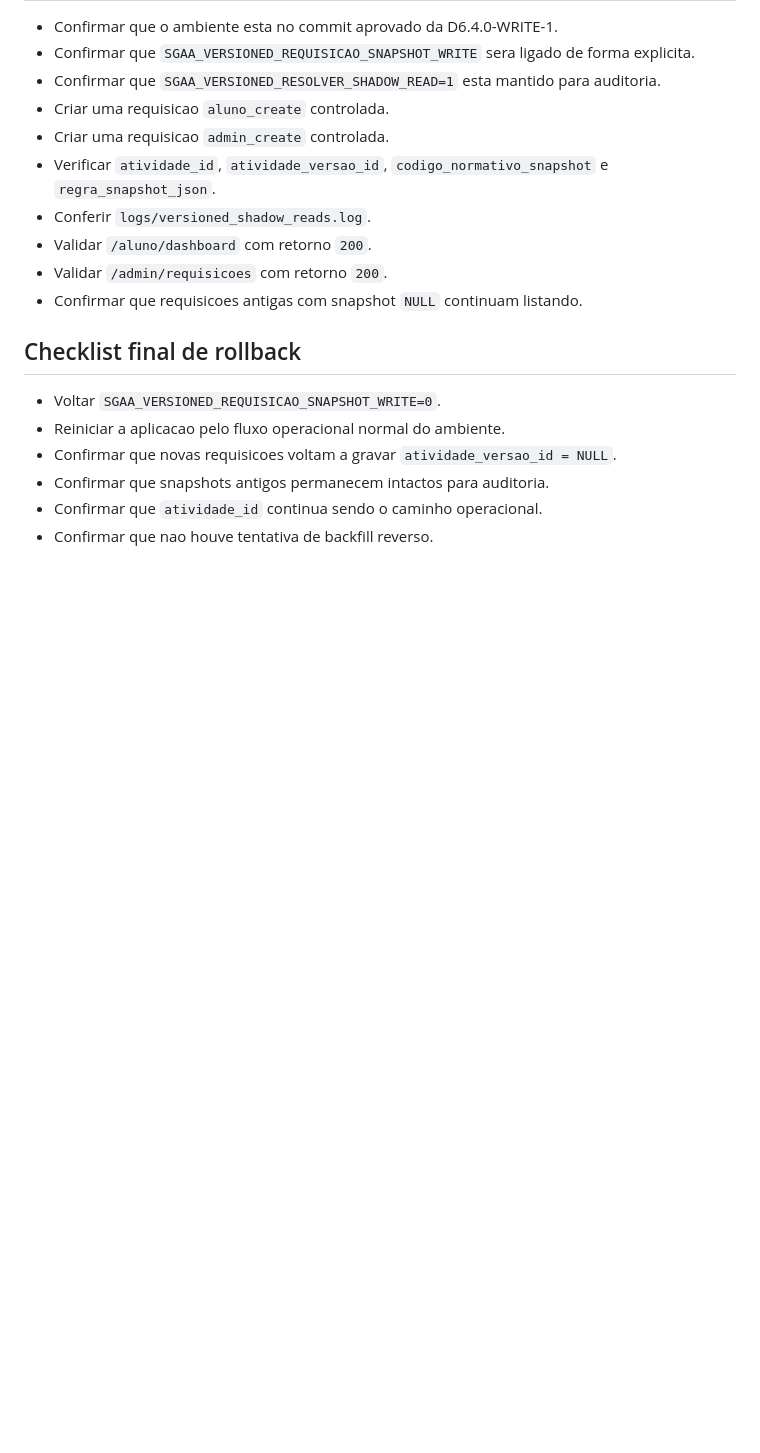
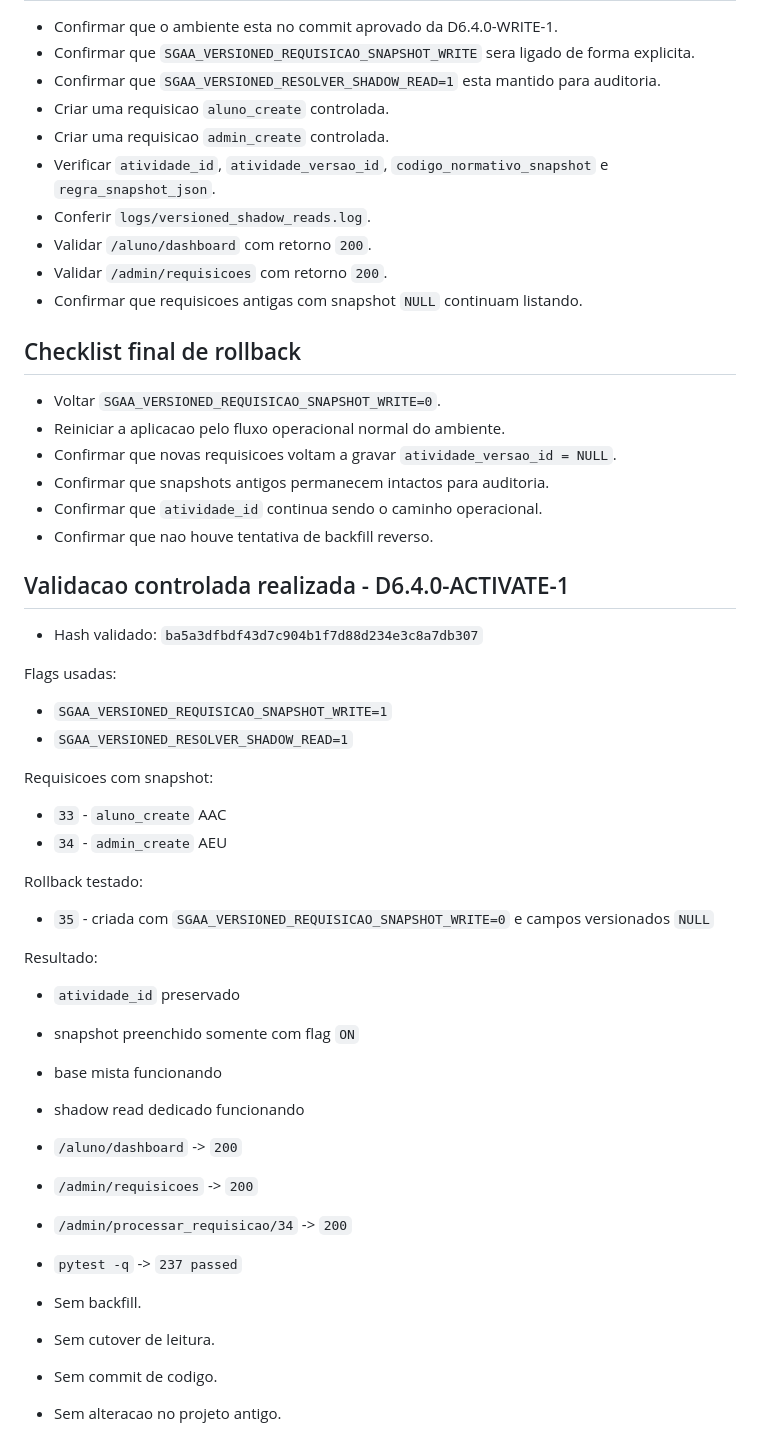
Before and after one commit to genesismazeto-sys/SGAA, a Markdown page: docs/d6_4_snapshot_write_ops.md, the part around the change. Drawn GitHub-style; blank space fills up the shorter version.

Commit message:
Record controlled snapshot activation validation

```diff
--- a/docs/d6_4_snapshot_write_ops.md
+++ b/docs/d6_4_snapshot_write_ops.md
@@ -131,3 +131,37 @@ $env:SGAA_VERSIONED_RESOLVER_SHADOW_READ = "1"
 - Confirmar que snapshots antigos permanecem intactos para auditoria.
 - Confirmar que `atividade_id` continua sendo o caminho operacional.
 - Confirmar que nao houve tentativa de backfill reverso.
+
+## Validacao controlada realizada - D6.4.0-ACTIVATE-1
+
+- Hash validado: `ba5a3dfbdf43d7c904b1f7d88d234e3c8a7db307`
+
+Flags usadas:
+
+- `SGAA_VERSIONED_REQUISICAO_SNAPSHOT_WRITE=1`
+- `SGAA_VERSIONED_RESOLVER_SHADOW_READ=1`
+
+Requisicoes com snapshot:
+
+- `33` - `aluno_create` AAC
+- `34` - `admin_create` AEU
+
+Rollback testado:
+
+- `35` - criada com `SGAA_VERSIONED_REQUISICAO_SNAPSHOT_WRITE=0` e campos versionados `NULL`
+
+Resultado:
+
+- `atividade_id` preservado
+- snapshot preenchido somente com flag `ON`
+- base mista funcionando
+- shadow read dedicado funcionando
+- `/aluno/dashboard` -> `200`
+- `/admin/requisicoes` -> `200`
+- `/admin/processar_requisicao/34` -> `200`
+- `pytest -q` -> `237 passed`
+
+- Sem backfill.
+- Sem cutover de leitura.
+- Sem commit de codigo.
+- Sem alteracao no projeto antigo.
```
